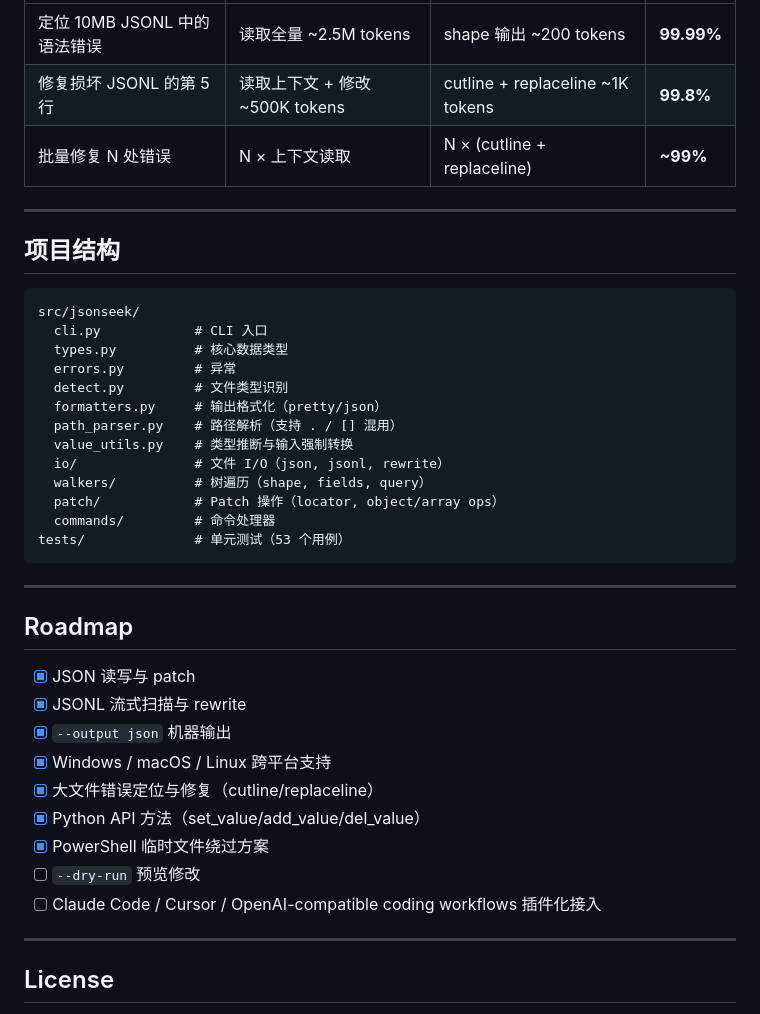
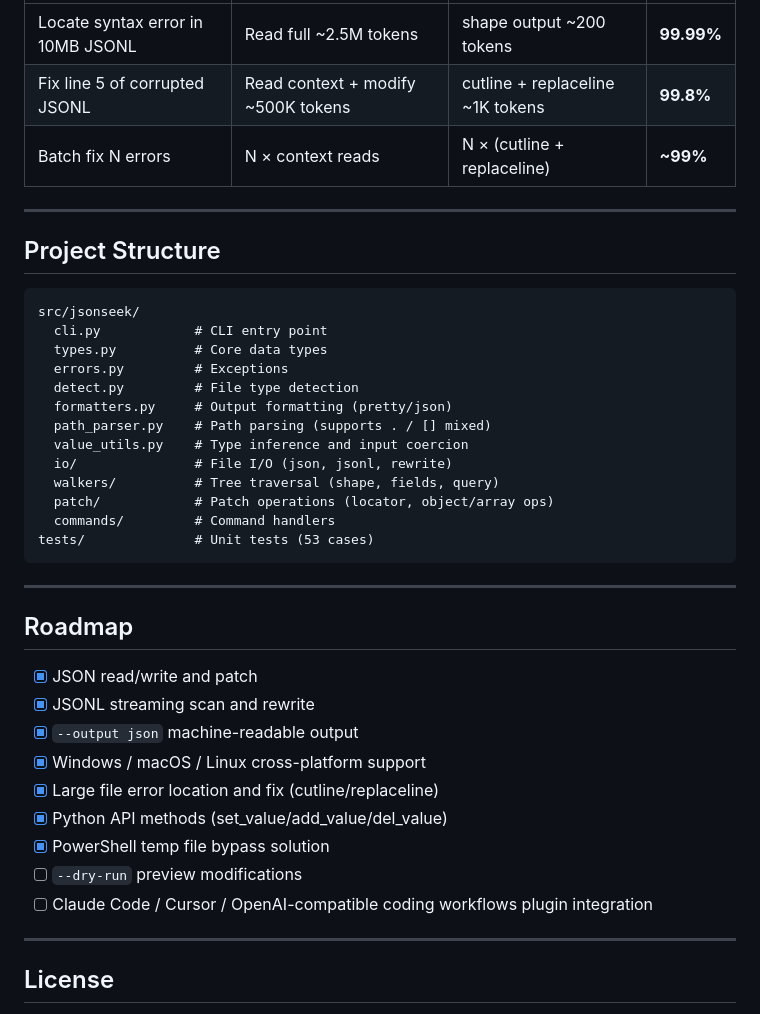
Before and after one commit to lo2589/JSONSEEK, a Markdown page: README.md, the part around one of its changes. Drawn GitHub-style.

````diff
--- a/README.md
+++ b/README.md
@@ -306,41 +306,41 @@ jsonseek shape broken.jsonl
 |-----|---------------------|---------------|------|
-| 定位 10MB JSONL 中的语法错误 | 读取全量 ~2.5M tokens | shape 输出 ~200 tokens | **99.99%** |
-| 修复损坏 JSONL 的第 5 行 | 读取上下文 + 修改 ~500K tokens | cutline + replaceline ~1K tokens | **99.8%** |
-| 批量修复 N 处错误 | N × 上下文读取 | N × (cutline + replaceline) | **~99%** |
+| Locate syntax error in 10MB JSONL | Read full ~2.5M tokens | shape output ~200 tokens | **99.99%** |
+| Fix line 5 of corrupted JSONL | Read context + modify ~500K tokens | cutline + replaceline ~1K tokens | **99.8%** |
+| Batch fix N errors | N × context reads | N × (cutline + replaceline) | **~99%** |
 
 ---
 
-## 项目结构
+## Project Structure
 
 ```
 src/jsonseek/
-  cli.py            # CLI 入口
-  types.py          # 核心数据类型
-  errors.py         # 异常
-  detect.py         # 文件类型识别
-  formatters.py     # 输出格式化（pretty/json）
-  path_parser.py    # 路径解析（支持 . / [] 混用）
-  value_utils.py    # 类型推断与输入强制转换
-  io/               # 文件 I/O（json, jsonl, rewrite）
-  walkers/          # 树遍历（shape, fields, query）
-  patch/            # Patch 操作（locator, object/array ops）
-  commands/         # 命令处理器
-tests/              # 单元测试（53 个用例）
+  cli.py            # CLI entry point
+  types.py          # Core data types
+  errors.py         # Exceptions
+  detect.py         # File type detection
+  formatters.py     # Output formatting (pretty/json)
+  path_parser.py    # Path parsing (supports . / [] mixed)
+  value_utils.py    # Type inference and input coercion
+  io/               # File I/O (json, jsonl, rewrite)
+  walkers/          # Tree traversal (shape, fields, query)
+  patch/            # Patch operations (locator, object/array ops)
+  commands/         # Command handlers
+tests/              # Unit tests (53 cases)
 ```
 
 ---
 
 ## Roadmap
 
-- [x] JSON 读写与 patch
-- [x] JSONL 流式扫描与 rewrite
-- [x] `--output json` 机器输出
-- [x] Windows / macOS / Linux 跨平台支持
-- [x] 大文件错误定位与修复（cutline/replaceline）
-- [x] Python API 方法（set_value/add_value/del_value）
-- [x] PowerShell 临时文件绕过方案
-- [ ] `--dry-run` 预览修改
-- [ ] Claude Code / Cursor / OpenAI-compatible coding workflows 插件化接入
+- [x] JSON read/write and patch
+- [x] JSONL streaming scan and rewrite
+- [x] `--output json` machine-readable output
+- [x] Windows / macOS / Linux cross-platform support
+- [x] Large file error location and fix (cutline/replaceline)
+- [x] Python API methods (set_value/add_value/del_value)
+- [x] PowerShell temp file bypass solution
+- [ ] `--dry-run` preview modifications
+- [ ] Claude Code / Cursor / OpenAI-compatible coding workflows plugin integration
 
 ---
 
````
Also changed, not shown: other parts of README.md (+107 -107 lines), README_ZH.md (added, +349 -0 lines).
